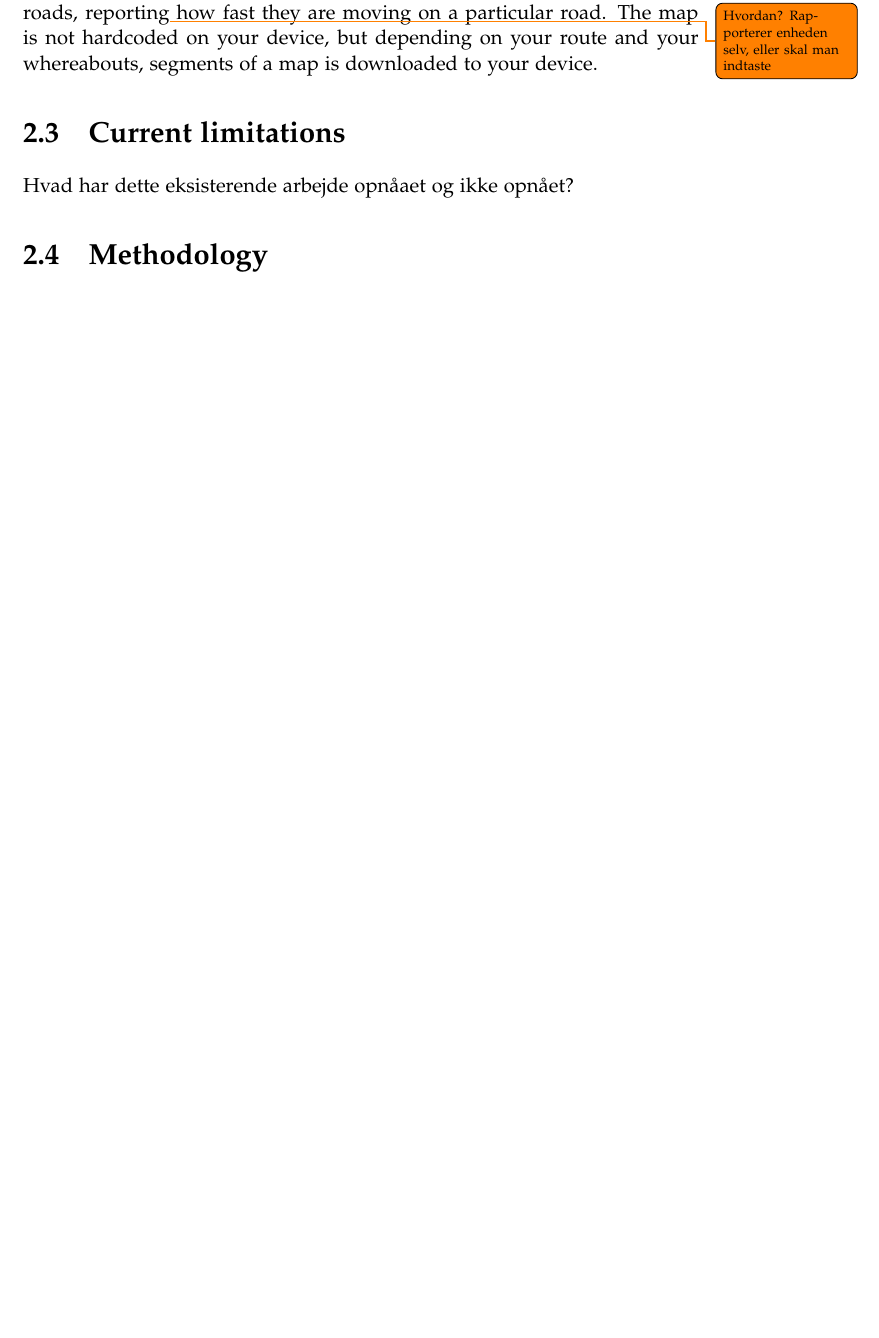
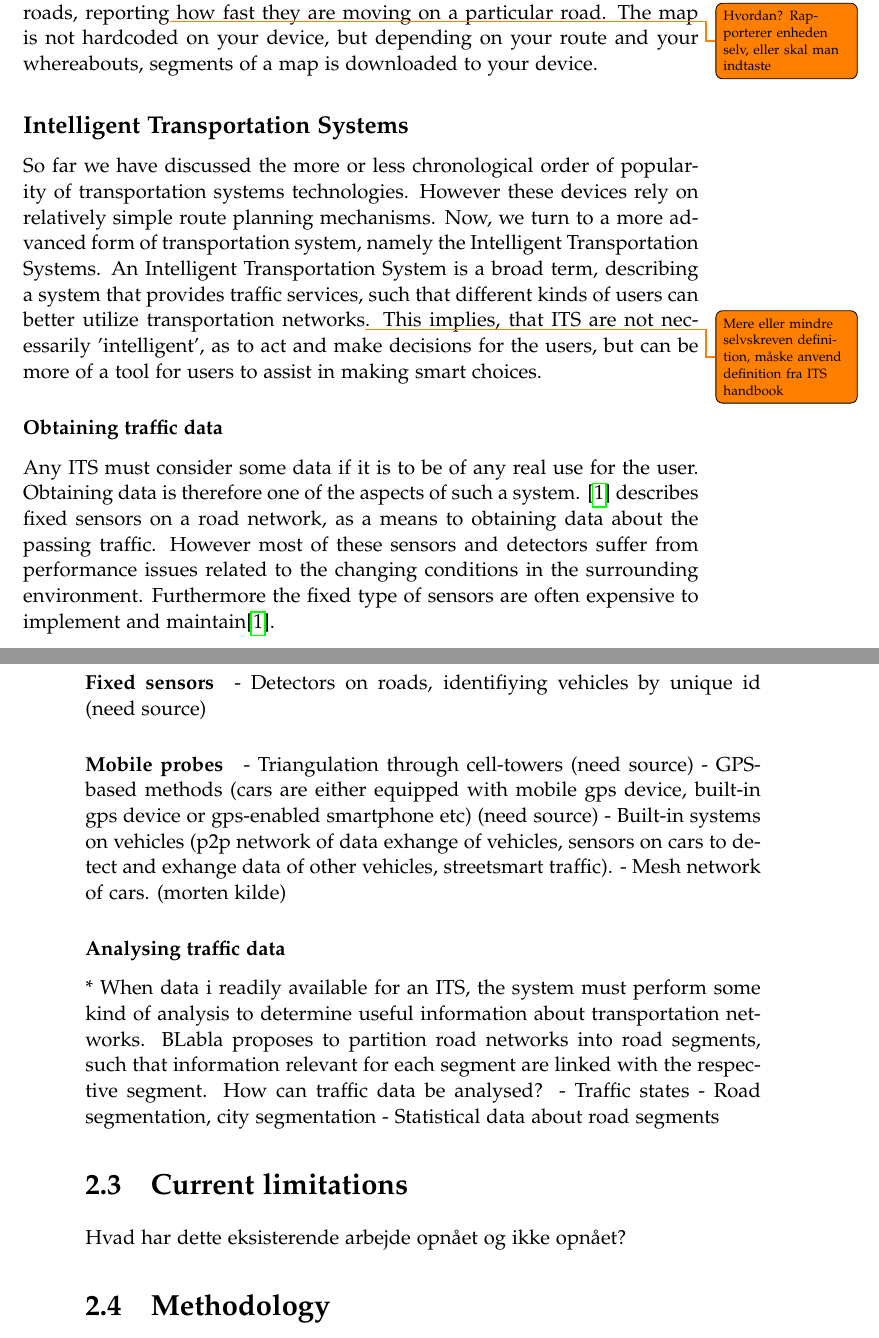
Before and after one commit to MortenRP/P5, a LaTeX thesis (report/master.tex, which reads report/sections/current-limitations.tex, report/sections/existing-work.tex): part of page 15 of 25 before the commit and two parts of pages 15 and 16 of 27 after it, the two joined at a grey line, cut so that both start at the same text, the shorter picture padded with empty space. Compiled offline with pdfLaTeX.

Commit message:
Safety commiting. Sections not complete.

```diff
--- a/report/sections/current-limitations.tex
+++ b/report/sections/current-limitations.tex
@@ -1,2 +1,2 @@
 \section{Current limitations}
-Hvad har dette eksisterende arbejde opnåaet og ikke opnået?
+Hvad har dette eksisterende arbejde opnået og ikke opnået?
--- a/report/sections/existing-work.tex
+++ b/report/sections/existing-work.tex
@@ -17,3 +17,25 @@ It also uses a technology called RDS-TMC (Radio Data System-Traffic Message Chan
 %
 Google Maps developed by Google is a Web Mapping Service that people can download to their mobile devices such as smartphones. It has a feature where the suggested routes will be coloured green, yellow or red indicating respectively clear, slow-moving or heavily congested traffic.
 Google Maps creates the routes from historical data and live data which is sent by sensors and smartphones\todo{source}. The historical data includes information about what day it is and what time of the day it is, to be able to try to predict if there can occur traffic jams. The live data which are sent by sensors are placed by the government or private companies who gather traffic information, where the live data from the smartphones are from people who are driving on the roads, reporting\todo{Hvordan? Rapporterer enheden selv, eller skal man indtaste} how fast they are moving on a particular road. The map is not hardcoded on your device, but depending on your route and your whereabouts, segments of a map is downloaded to your device.
+
+\subsection*{Intelligent Transportation Systems}
+So far we have discussed the more or less chronological order of popularity of transportation systems technologies. However these devices rely on relatively simple route planning mechanisms. Now, we turn to a more advanced form of transportation system, namely the Intelligent Transportation Systems. An Intelligent Transportation System is a broad term, describing a system that provides traffic services, such that different kinds of users can better utilize transportation networks\todo{Mere eller mindre selvskreven definition, måske anvend definition fra ITS handbook}. This implies, that ITS are not necessarily 'intelligent', as to act and make decisions for the users, but can be more of a tool for users to assist in making smart choices.
+\subsubsection*{Obtaining traffic data}
+Any ITS must consider some data if it is to be of any real use for the user. Obtaining data is therefore one of the aspects of such a system. \cite{KamranHaas2007} describes fixed sensors on a road network, as a means to obtaining data about the passing traffic. However most of these sensors and detectors suffer from performance issues related to the changing conditions in the surrounding environment. Furthermore the fixed type of sensors are often expensive to implement and maintain\cite{KamranHaas2007}. %Several methods for obtaining traffic information has been developed and we will consider the following:
+
+\paragraph{Fixed sensors}
+- Detectors on roads, identifiying vehicles by unique id (need source)
+
+
+\paragraph{Mobile probes}
+- Triangulation through cell-towers (need source)
+- GPS-based methods (cars are either equipped with mobile gps device, built-in gps device or gps-enabled smartphone etc) (need source)
+- Built-in systems on vehicles (p2p network of data exhange of vehicles, sensors on cars to detect and exhange data of other vehicles, streetsmart traffic).
+- Mesh network of cars. (morten kilde)
+
+\subsubsection*{Analysing traffic data}*
+When data i readily available for an ITS, the system must perform some kind of analysis to determine useful information about transportation networks. BLabla proposes to partition road networks into road segments, such that information relevant for each segment are linked with the respective segment.
+How can traffic data be analysed?
+- Traffic states
+- Road segmentation, city segmentation
+- Statistical data about road segments
```
Also changed, not shown: report/bib/mybib.bib (+6 -0 lines), report/sections/existing-work.tex (4 more changed lines).
